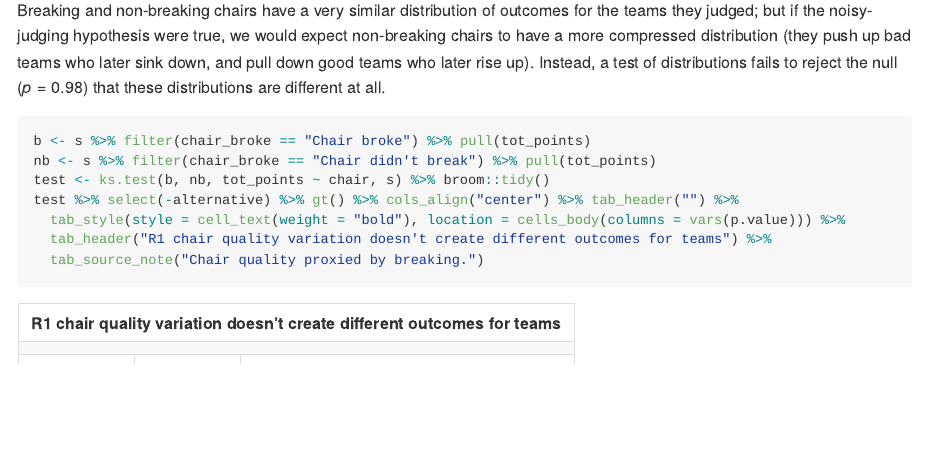
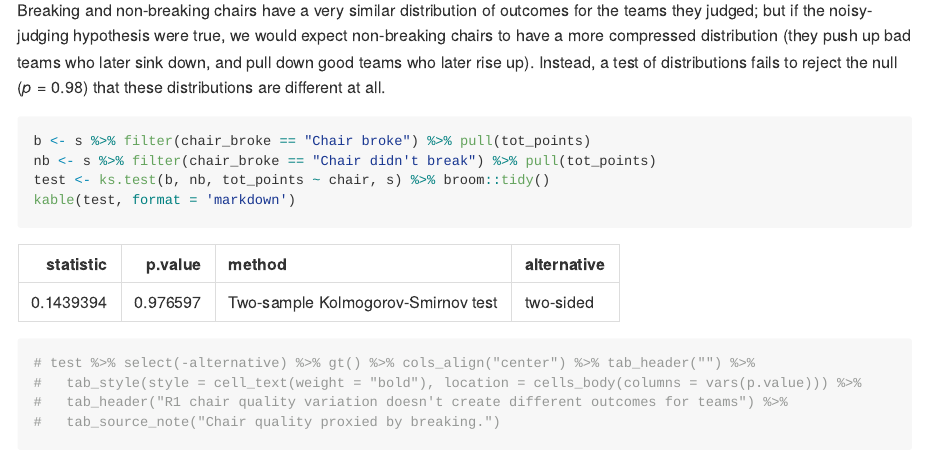
Before and after one commit to karthiktadepalli1/tapered-scoring, an R Markdown document (analysis.Rmd): the page in a window 1100 px wide, from 4340 px down. The pictures show the output file analysis.md that the author committed with the source, drawn offline in the style of GitHub.

Commit message:
fixed table formatting issue

````diff
--- a/analysis.Rmd
+++ b/analysis.Rmd
@@ -12,7 +12,7 @@ knitr::opts_chunk$set(message = F)
 knitr::opts_chunk$set(warning = F)
 
 pacman::p_load(tidyverse, janitor, AER, sandwich, here, gt,
-               pixiedust, xtable)
+               pixiedust, xtable, broom, knitr)
 
 # theme
 if (!require("ggthemr")) {
@@ -87,7 +87,7 @@ ggplot(break_df, aes(x = round, y = estimate, color = type)) +
   facet_wrap(~type, scales = "free") +
   labs(x = "Round number", y = "Estimated impact of points on break odds",
        title = "Winning a given round has no significant impact on break odds") +
-  theme(plot.title = element_text(hjust = 0.5, size = 16))
+  theme(plot.title = element_text(hjust = 0.5, size = 14))
 ```
 
 Here, we are estimating the effect of *rank* in a round rather than points, to avoid underweighting the effect of early rounds (which have more points, so the marginal impact of a rank is 3x higher than the marginal impact of a point). Negative results mean that a higher numerical rank - a worse rank - is associated with a worse break outcome.
@@ -159,10 +159,11 @@ Breaking and non-breaking chairs have a very similar distribution of outcomes fo
 b <- s %>% filter(chair_broke == "Chair broke") %>% pull(tot_points)
 nb <- s %>% filter(chair_broke == "Chair didn't break") %>% pull(tot_points)
 test <- ks.test(b, nb, tot_points ~ chair, s) %>% broom::tidy()
-test %>% select(-alternative) %>% gt() %>% cols_align("center") %>% tab_header("") %>%
-  tab_style(style = cell_text(weight = "bold"), location = cells_body(columns = vars(p.value))) %>%
-  tab_header("R1 chair quality variation doesn't create different outcomes for teams") %>%
-  tab_source_note("Chair quality proxied by breaking.")
+kable(test, format = 'markdown')
+# test %>% select(-alternative) %>% gt() %>% cols_align("center") %>% tab_header("") %>%
+#   tab_style(style = cell_text(weight = "bold"), location = cells_body(columns = vars(p.value))) %>%
+#   tab_header("R1 chair quality variation doesn't create different outcomes for teams") %>%
+#   tab_source_note("Chair quality proxied by breaking.")
 ```
 
 So the major objection I've heard to tapered scoring also doesn't seem to hold: judge variance doesn't really create variance in a team's overall outcome. This is pretty consistent with the first observation that each individual round has no impact on the break.
````
Also changed, not shown: analysis.md, 2 other files.
